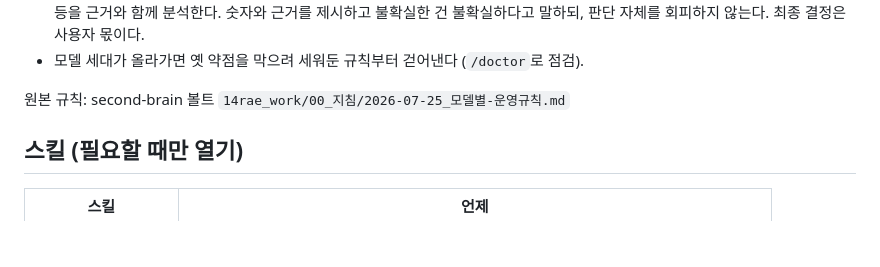
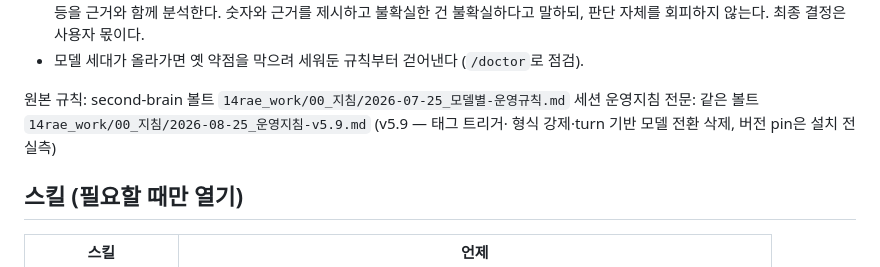
Before and after one commit to vierzhen-del/14fiance, a Markdown page: CLAUDE.md, the part around the change. Drawn GitHub-style; blank space fills up the shorter version.

Commit message:
docs: CLAUDE.md에 운영지침 v5.9 전문 포인터 추가
운영지침이 v5.9로 교체되면서(성능 저해 지침 8건 삭제·5건 수정) 볼트 원본 규칙
옆에 전문 위치를 한 줄로 추가했다. 전문 복사는 하지 않는다 — CLAUDE.md가 다시
비대해지는 것을 막기 위해 포인터만 둔다.

Co-Authored-By: Claude Opus 5 <noreply@anthropic.com>
Claude-Session: https://claude.ai/code/session_01ED7u4TVsZc1dptEDQ98Vbw

```diff
--- a/CLAUDE.md
+++ b/CLAUDE.md
@@ -15,6 +15,8 @@
 - 모델 세대가 올라가면 옛 약점을 막으려 세워둔 규칙부터 걷어낸다 (`/doctor`로 점검).
 
 원본 규칙: second-brain 볼트 `14rae_work/00_지침/2026-07-25_모델별-운영규칙.md`
+세션 운영지침 전문: 같은 볼트 `14rae_work/00_지침/2026-08-25_운영지침-v5.9.md` (v5.9 — 태그 트리거·
+형식 강제·turn 기반 모델 전환 삭제, 버전 pin은 설치 전 실측)
 
 ## 스킬 (필요할 때만 열기)
 
```
